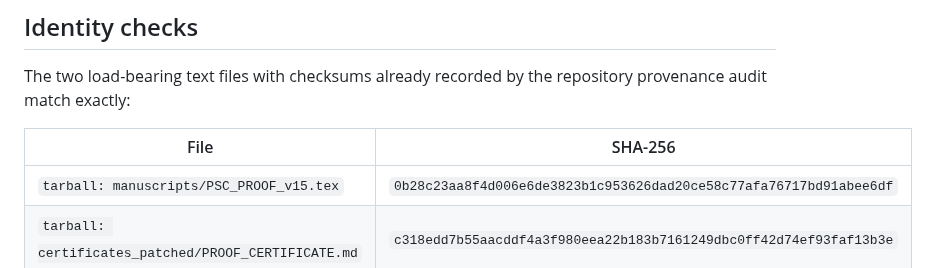
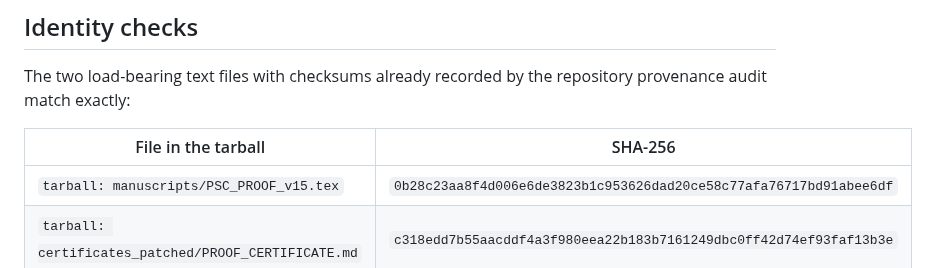
Before and after one commit to larsbx/pisot-substitution-conjecture-research, a Markdown page: docs/archive-tarball-audit-2026-09-13.md, the part around the change. GitHub-like rendering.

Commit message:
Separate the note index from the following heading, and name the tarball column
Co-Authored-By: Claude Opus 5 <noreply@anthropic.com>
Claude-Session: https://claude.ai/code/session_01V4m6BetErPqXDJXshe7Xer

```diff
--- a/docs/archive-tarball-audit-2026-09-13.md
+++ b/docs/archive-tarball-audit-2026-09-13.md
@@ -28,7 +28,7 @@ It contains no `PSC_PROOF_v16` or later manuscript.
 The two load-bearing text files with checksums already recorded by the
 repository provenance audit match exactly:
 
-| File | SHA-256 |
+| File in the tarball | SHA-256 |
 | --- | --- |
 | `tarball: manuscripts/PSC_PROOF_v15.tex` | `0b28c23aa8f4d006e6de3823b1c953626dad20ce58c77afa76717bd91abee6df` |
 | `tarball: certificates_patched/PROOF_CERTIFICATE.md` | `c318edd7b55aacddf4a3f980eea22b183b7161249dbc0ff42d74ef93faf13b3e` |
```
Also changed, not shown: docs/README.md (+1 -0 lines).
